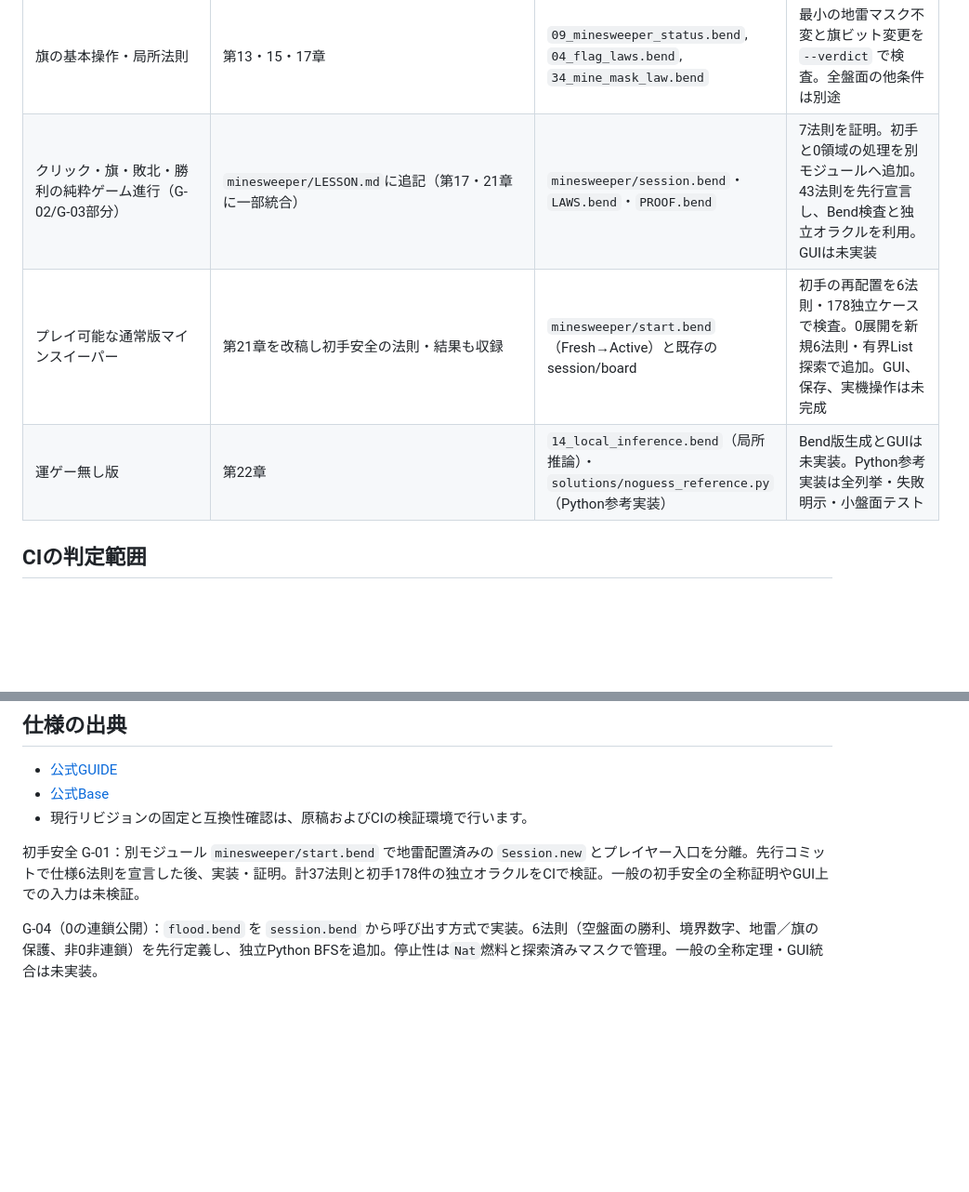
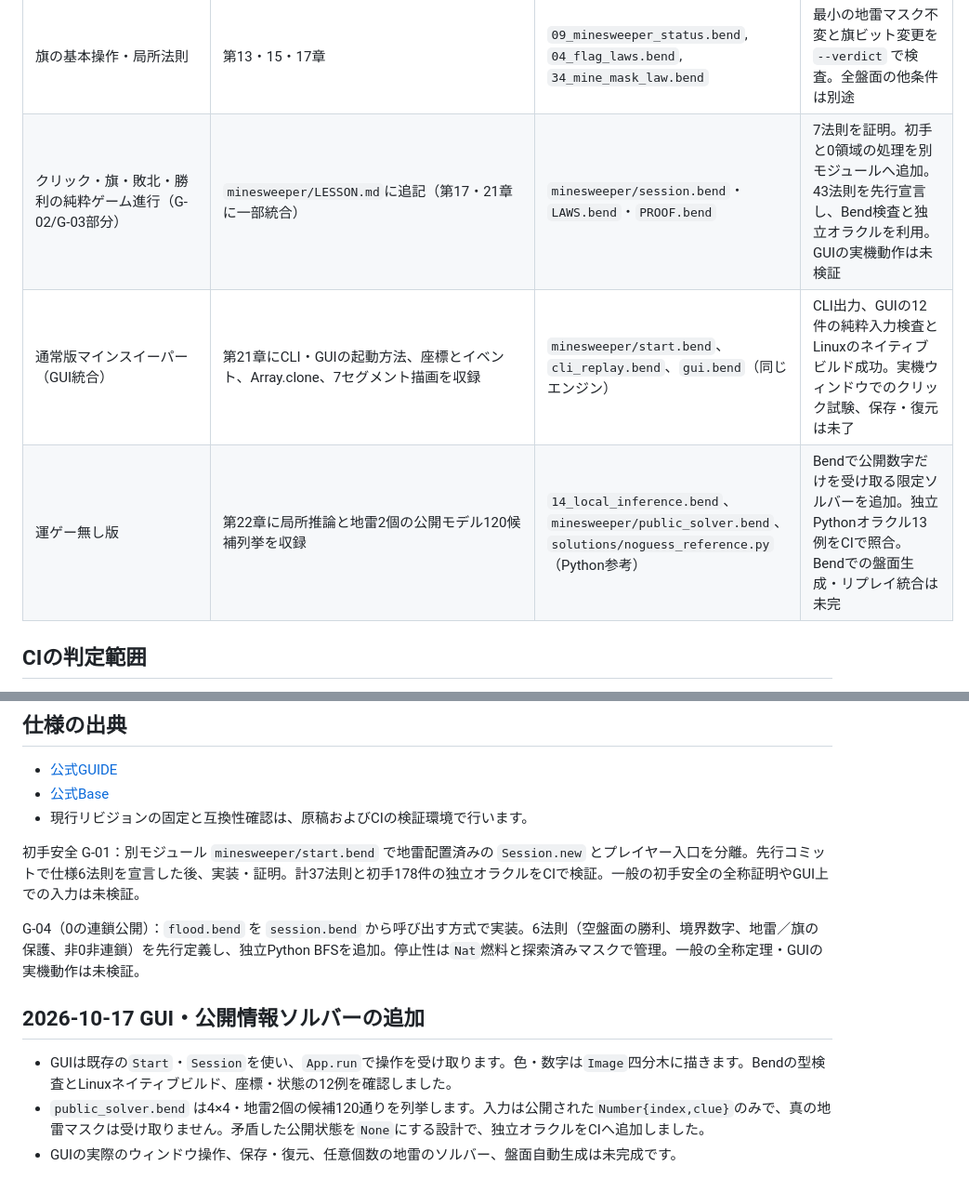
Before and after one commit to Nasu726/bend2-intro-with-life, a Markdown page: intermediate/COVERAGE.md, 2 parts joined by grey strips. Shown at 93% size. GitHub-like rendering; blank space fills up the shorter version.

Commit message:
docs(intermediate): update capability coverage for compiled GUI and bounded public solver

```diff
--- a/intermediate/COVERAGE.md
+++ b/intermediate/COVERAGE.md
@@ -42,9 +42,9 @@
 | 盤面境界・局所不変性 B-01/B-02/B-03/B-05 | `minesweeper/REQUIREMENTS.md`（第13・17章に一部統合） | `minesweeper/LAWS.bend`・`board.bend`・`PROOF.bend` | 4×4非トーラス境界と単一セルの地雷値保持・公開状態維持について9件の法則を証明。独立オラクルで全256セル対も照合。盤面全体の扱いは次行、B-04の一般全称証明は未了 |
 | 16マスArray・地雷マスク・隣接地雷数・境界検査 | `minesweeper/LESSON.md`に解説草稿（第13・17章に一部統合） | `minesweeper/board4.bend`、`LAWS.bend`、`PROOF.bend` | 地雷マスク不変・空盤面の数字・具体的な数字・配列外操作の8法則を証明。Python独立オラクルで154ケースを実行。一般の隣接数の全称証明、公開時の安全判定は未完成 |
 | 旗の基本操作・局所法則 | 第13・15・17章 | `09_minesweeper_status.bend`, `04_flag_laws.bend`, `34_mine_mask_law.bend` | 最小の地雷マスク不変と旗ビット変更を `--verdict` で検査。全盤面の他条件は別途 |
-| クリック・旗・敗北・勝利の純粋ゲーム進行（G-02/G-03部分） | `minesweeper/LESSON.md`に追記（第17・21章に一部統合） | `minesweeper/session.bend`・`LAWS.bend`・`PROOF.bend` | 7法則を証明。初手と0領域の処理を別モジュールへ追加。43法則を先行宣言し、Bend検査と独立オラクルを利用。GUIは未実装 |
-| プレイ可能な通常版マインスイーパー | 第21章を改稿し初手安全の法則・結果も収録 | `minesweeper/start.bend`（Fresh→Active）と既存のsession/board | 初手の再配置を6法則・178独立ケースで検査。0展開を新規6法則・有界List探索で追加。GUI、保存、実機操作は未完成 |
-| 運ゲー無し版 | 第22章 | `14_local_inference.bend`（局所推論）・`solutions/noguess_reference.py`（Python参考実装） | Bend版生成とGUIは未実装。Python参考実装は全列挙・失敗明示・小盤面テスト |
+| クリック・旗・敗北・勝利の純粋ゲーム進行（G-02/G-03部分） | `minesweeper/LESSON.md`に追記（第17・21章に一部統合） | `minesweeper/session.bend`・`LAWS.bend`・`PROOF.bend` | 7法則を証明。初手と0領域の処理を別モジュールへ追加。43法則を先行宣言し、Bend検査と独立オラクルを利用。GUIの実機動作は未検証 |
+| 通常版マインスイーパー（GUI統合） | 第21章にCLI・GUIの起動方法、座標とイベント、Array.clone、7セグメント描画を収録 | `minesweeper/start.bend`、`cli_replay.bend`、`gui.bend`（同じエンジン） | CLI出力、GUIの12件の純粋入力検査とLinuxのネイティブビルド成功。実機ウィンドウでのクリック試験、保存・復元は未了 |
+| 運ゲー無し版 | 第22章に局所推論と地雷2個の公開モデル120候補列挙を収録 | `14_local_inference.bend`、`minesweeper/public_solver.bend`、`solutions/noguess_reference.py`（Python参考） | Bendで公開数字だけを受け取る限定ソルバーを追加。独立Pythonオラクル13例をCIで照合。Bendでの盤面生成・リプレイ統合は未完 |
 
 ## CIの判定範囲
 
@@ -60,4 +60,10 @@
 
 初手安全 G-01：別モジュール `minesweeper/start.bend` で地雷配置済みの `Session.new` とプレイヤー入口を分離。先行コミットで仕様6法則を宣言した後、実装・証明。計37法則と初手178件の独立オラクルをCIで検証。一般の初手安全の全称証明やGUI上での入力は未検証。
 
-G-04（0の連鎖公開）：`flood.bend` を `session.bend` から呼び出す方式で実装。6法則（空盤面の勝利、境界数字、地雷／旗の保護、非0非連鎖）を先行定義し、独立Python BFSを追加。停止性は`Nat`燃料と探索済みマスクで管理。一般の全称定理・GUI統合は未実装。
+G-04（0の連鎖公開）：`flood.bend` を `session.bend` から呼び出す方式で実装。6法則（空盤面の勝利、境界数字、地雷／旗の保護、非0非連鎖）を先行定義し、独立Python BFSを追加。停止性は`Nat`燃料と探索済みマスクで管理。一般の全称定理・GUIの実機動作は未検証。
+
+## 2026-10-17 GUI・公開情報ソルバーの追加
+
+- GUIは既存の`Start`・`Session`を使い、`App.run`で操作を受け取ります。色・数字は`Image`四分木に描きます。Bendの型検査とLinuxネイティブビルド、座標・状態の12例を確認しました。
+- `public_solver.bend` は4×4・地雷2個の候補120通りを列挙します。入力は公開された`Number{index,clue}`のみで、真の地雷マスクは受け取りません。矛盾した公開状態を`None`にする設計で、独立オラクルをCIへ追加しました。
+- GUIの実際のウィンドウ操作、保存・復元、任意個数の地雷のソルバー、盤面自動生成は未完成です。
```
